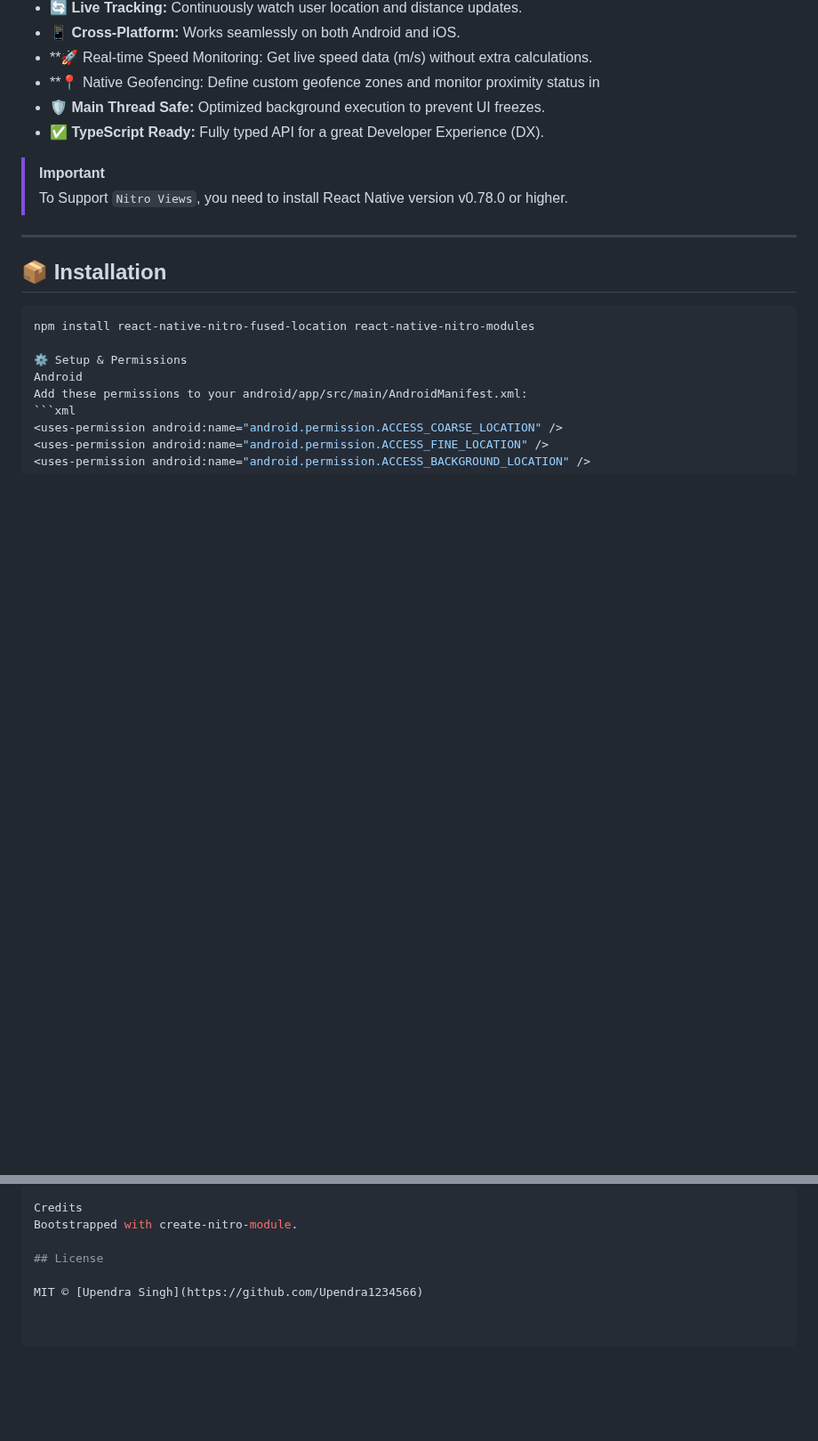
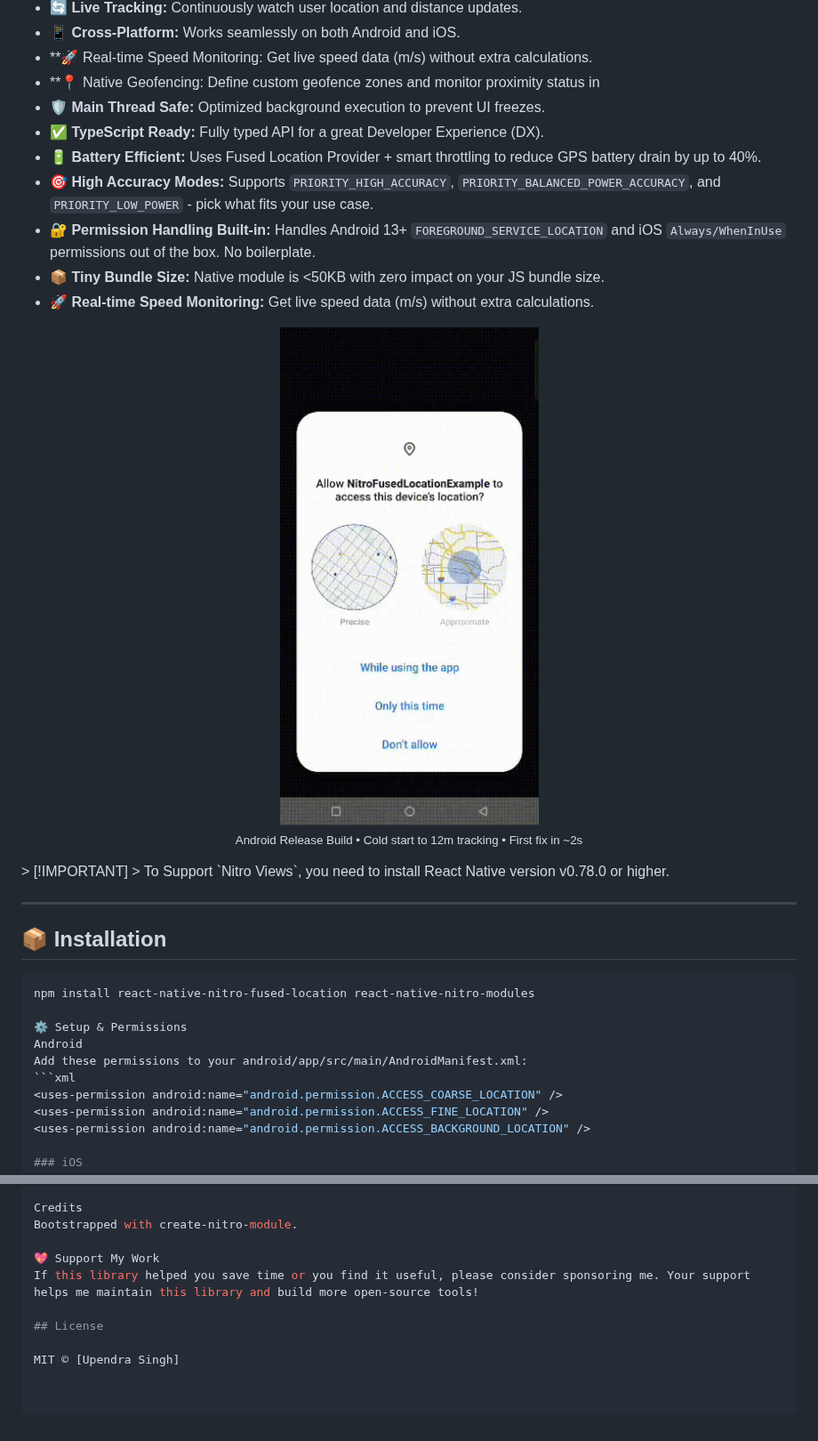
Before and after one commit to Upendra1234566/react-native-nitro-fused-location, a Markdown page: README.md, 2 parts joined by grey strips. Shown at 89% size. Rendered like a GitHub page; pictures changed too: assets/demo.gif (added); blank space fills up the shorter version.

Commit message:
docs: polish README with demo gif and feature updates

```diff
--- a/README.md
+++ b/README.md
@@ -26,7 +26,18 @@ It provides ultra-fast location fetching, continuous background tracking, and na
 *   **📍 Native Geofencing: Define custom geofence zones and monitor proximity status in
 *   **🛡️ Main Thread Safe:** Optimized background execution to prevent UI freezes.
 *   **✅ TypeScript Ready:** Fully typed API for a great Developer Experience (DX).
+*   **🔋 Battery Efficient:** Uses Fused Location Provider + smart throttling to reduce GPS battery drain by up to 40%.
+*   **🎯 High Accuracy Modes:** Supports `PRIORITY_HIGH_ACCURACY`, `PRIORITY_BALANCED_POWER_ACCURACY`, and `PRIORITY_LOW_POWER` - pick what fits your use case.
+*   **🔐 Permission Handling Built-in:** Handles Android 13+ `FOREGROUND_SERVICE_LOCATION` and iOS `Always/WhenInUse` permissions out of the box. No boilerplate.
+*   **📦 Tiny Bundle Size:** Native module is <50KB with zero impact on your JS bundle size.
+*   **🚀 Real-time Speed Monitoring:** Get live speed data (m/s) without extra calculations.
 
+
+ <p align="center">
+  <img src="./assets/demo.gif" width="360" alt="Nitro Fused Location Demo" />
+  <br>
+  <sub>Android Release Build • Cold start to 12m tracking • First fix in ~2s</sub>
+</p>
 > [!IMPORTANT]
 > To Support `Nitro Views`, you need to install React Native version v0.78.0 or higher.
 
@@ -260,6 +271,9 @@ When you fetch or watch a location, the promise/callback returns this object:
 Credits
 Bootstrapped with create-nitro-module.
 
+💖 Support My Work
+If this library helped you save time or you find it useful, please consider sponsoring me. Your support helps me maintain this library and build more open-source tools!
+
 ## License
 
-MIT © [Upendra Singh](https://github.com/Upendra1234566)
+MIT © [Upendra Singh]
```
